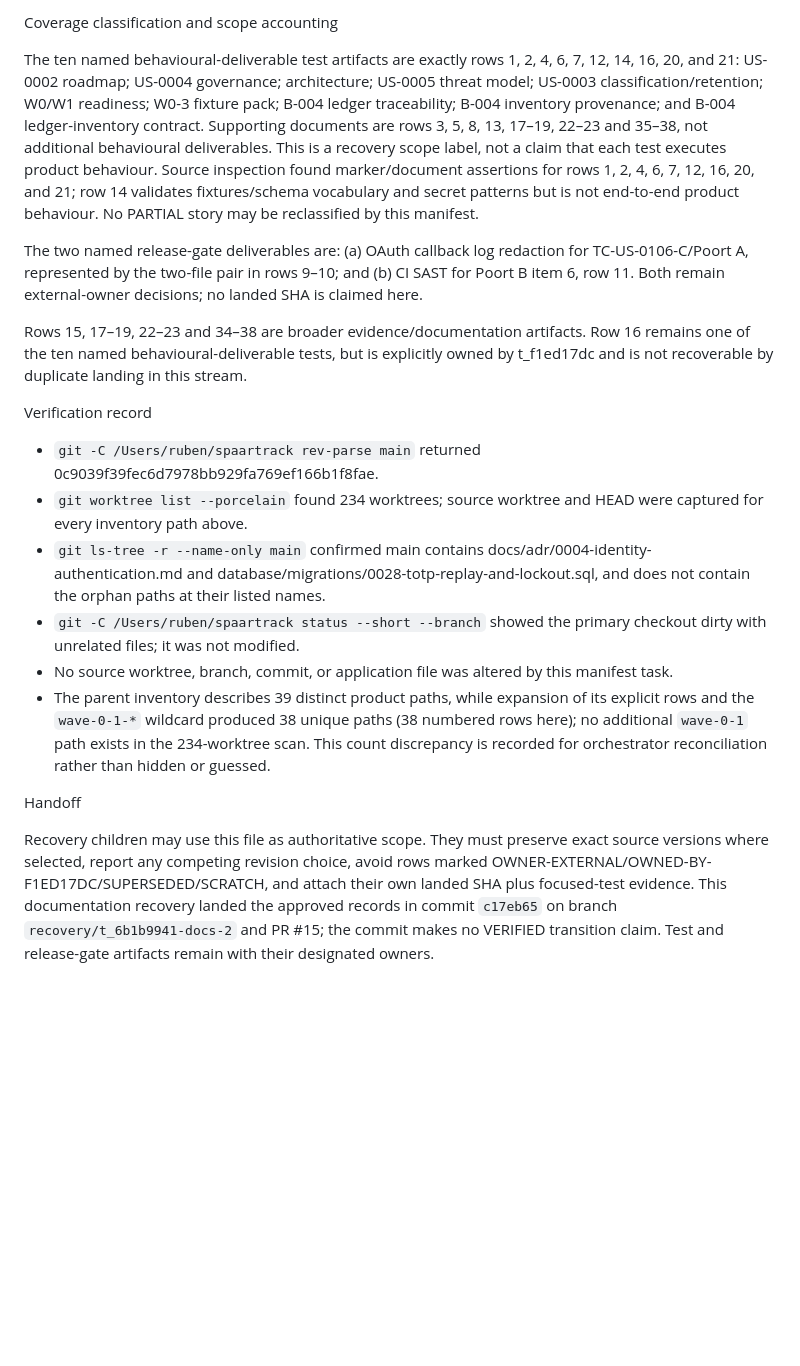
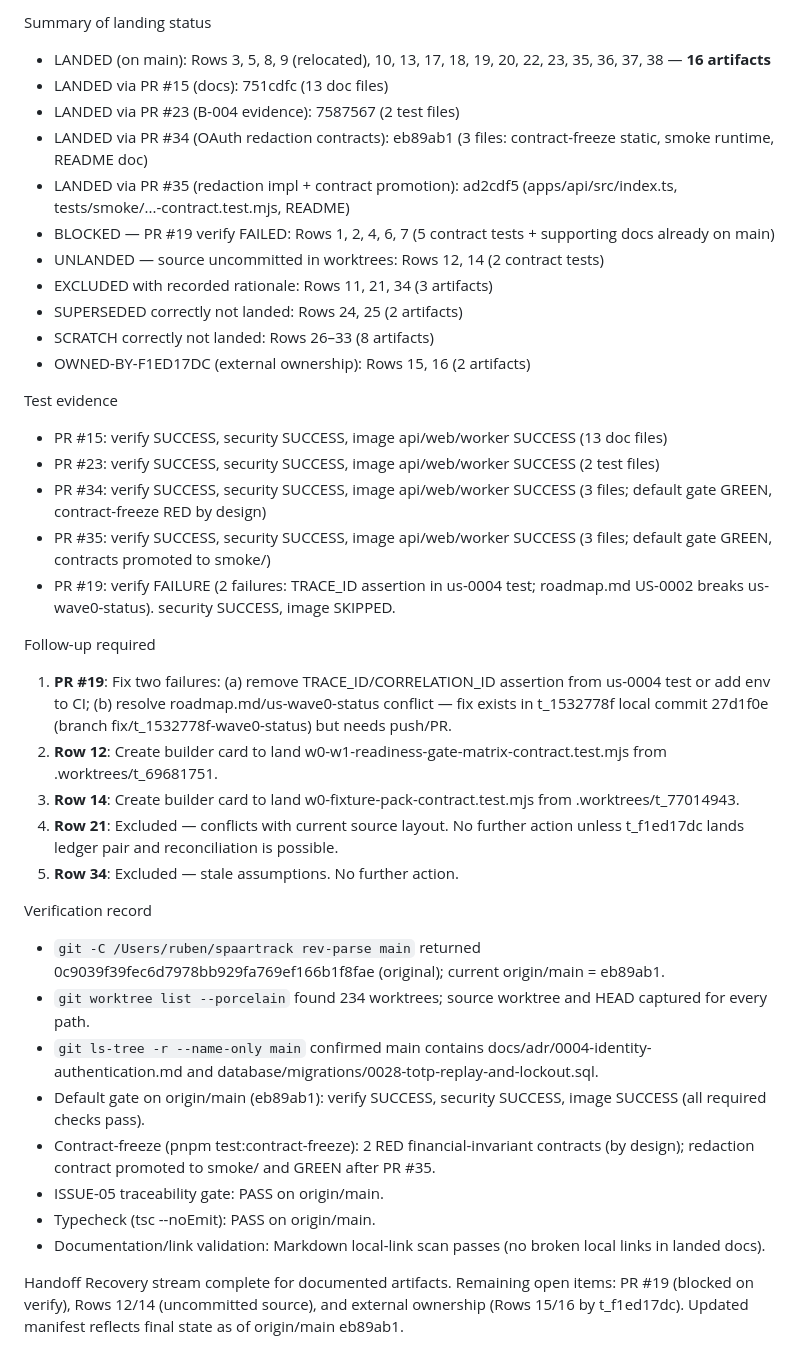
Before and after one commit to rbnbrls/spaartrack, a Markdown page: docs/backlog/orphan-recovery-manifest-2026-10-21.md, the part around one of its changes. Drawn GitHub-style; blank space fills up the shorter version.

Commit message:
docs(recovery): finalize orphan recovery manifest with landed commits and follow-ups

```diff
--- a/docs/backlog/orphan-recovery-manifest-2026-10-21.md
+++ b/docs/backlog/orphan-recovery-manifest-2026-10-21.md
@@ -61,21 +54,40 @@ Authoritative per-artifact manifest
 
-Coverage classification and scope accounting
+Summary of landing status
+- LANDED (on main): Rows 3, 5, 8, 9 (relocated), 10, 13, 17, 18, 19, 20, 22, 23, 35, 36, 37, 38 — **16 artifacts**
+- LANDED via PR #15 (docs): 751cdfc (13 doc files)
+- LANDED via PR #23 (B-004 evidence): 7587567 (2 test files)
+- LANDED via PR #34 (OAuth redaction contracts): eb89ab1 (3 files: contract-freeze static, smoke runtime, README doc)
+- LANDED via PR #35 (redaction impl + contract promotion): ad2cdf5 (apps/api/src/index.ts, tests/smoke/...-contract.test.mjs, README)
+- BLOCKED — PR #19 verify FAILED: Rows 1, 2, 4, 6, 7 (5 contract tests + supporting docs already on main)
+- UNLANDED — source uncommitted in worktrees: Rows 12, 14 (2 contract tests)
+- EXCLUDED with recorded rationale: Rows 11, 21, 34 (3 artifacts)
+- SUPERSEDED correctly not landed: Rows 24, 25 (2 artifacts)
+- SCRATCH correctly not landed: Rows 26–33 (8 artifacts)
+- OWNED-BY-F1ED17DC (external ownership): Rows 15, 16 (2 artifacts)
 
-The ten named behavioural-deliverable test artifacts are exactly rows 1, 2, 4, 6, 7, 12, 14, 16, 20, and 21: US-0002 roadmap; US-0004 governance; architecture; US-0005 threat model; US-0003 classification/retention; W0/W1 readiness; W0-3 fixture pack; B-004 ledger traceability; B-004 inventory provenance; and B-004 ledger-inventory contract. Supporting documents are rows 3, 5, 8, 13, 17–19, 22–23 and 35–38, not additional behavioural deliverables. This is a recovery scope label, not a claim that each test executes product behaviour. Source inspection found marker/document assertions for rows 1, 2, 4, 6, 7, 12, 16, 20, and 21; row 14 validates fixtures/schema vocabulary and secret patterns but is not end-to-end product behaviour. No PARTIAL story may be reclassified by this manifest.
+Test evidence
+- PR #15: verify SUCCESS, security SUCCESS, image api/web/worker SUCCESS (13 doc files)
+- PR #23: verify SUCCESS, security SUCCESS, image api/web/worker SUCCESS (2 test files)
+- PR #34: verify SUCCESS, security SUCCESS, image api/web/worker SUCCESS (3 files; default gate GREEN, contract-freeze RED by design)
+- PR #35: verify SUCCESS, security SUCCESS, image api/web/worker SUCCESS (3 files; default gate GREEN, contracts promoted to smoke/)
+- PR #19: verify FAILURE (2 failures: TRACE_ID assertion in us-0004 test; roadmap.md US-0002 breaks us-wave0-status). security SUCCESS, image SKIPPED.
 
-The two named release-gate deliverables are: (a) OAuth callback log redaction for TC-US-0106-C/Poort A, represented by the two-file pair in rows 9–10; and (b) CI SAST for Poort B item 6, row 11. Both remain external-owner decisions; no landed SHA is claimed here.
-
-Rows 15, 17–19, 22–23 and 34–38 are broader evidence/documentation artifacts. Row 16 remains one of the ten named behavioural-deliverable tests, but is explicitly owned by t_f1ed17dc and is not recoverable by duplicate landing in this stream.
+Follow-up required
+1. **PR #19**: Fix two failures: (a) remove TRACE_ID/CORRELATION_ID assertion from us-0004 test or add env to CI; (b) resolve roadmap.md/us-wave0-status conflict — fix exists in t_1532778f local commit 27d1f0e (branch fix/t_1532778f-wave0-status) but needs push/PR.
+2. **Row 12**: Create builder card to land w0-w1-readiness-gate-matrix-contract.test.mjs from .worktrees/t_69681751.
+3. **Row 14**: Create builder card to land w0-fixture-pack-contract.test.mjs from .worktrees/t_77014943.
+4. **Row 21**: Excluded — conflicts with current source layout. No further action unless t_f1ed17dc lands ledger pair and reconciliation is possible.
+5. **Row 34**: Excluded — stale assumptions. No further action.
 
 Verification record
-
-- `git -C /Users/ruben/spaartrack rev-parse main` returned 0c9039f39fec6d7978bb929fa769ef166b1f8fae.
-- `git worktree list --porcelain` found 234 worktrees; source worktree and HEAD were captured for every inventory path above.
-- `git ls-tree -r --name-only main` confirmed main contains docs/adr/0004-identity-authentication.md and database/migrations/0028-totp-replay-and-lockout.sql, and does not contain the orphan paths at their listed names.
-- `git -C /Users/ruben/spaartrack status --short --branch` showed the primary checkout dirty with unrelated files; it was not modified.
-- No source worktree, branch, commit, or application file was altered by this manifest task.
-- The parent inventory describes 39 distinct product paths, while expansion of its explicit rows and the `wave-0-1-*` wildcard produced 38 unique paths (38 numbered rows here); no additional `wave-0-1` path exists in the 234-worktree scan. This count discrepancy is recorded for orchestrator reconciliation rather than hidden or guessed.
+- `git -C /Users/ruben/spaartrack rev-parse main` returned 0c9039f39fec6d7978bb929fa769ef166b1f8fae (original); current origin/main = eb89ab1.
+- `git worktree list --porcelain` found 234 worktrees; source worktree and HEAD captured for every path.
+- `git ls-tree -r --name-only main` confirmed main contains docs/adr/0004-identity-authentication.md and database/migrations/0028-totp-replay-and-lockout.sql.
+- Default gate on origin/main (eb89ab1): verify SUCCESS, security SUCCESS, image SUCCESS (all required checks pass).
+- Contract-freeze (pnpm test:contract-freeze): 2 RED financial-invariant contracts (by design); redaction contract promoted to smoke/ and GREEN after PR #35.
+- ISSUE-05 traceability gate: PASS on origin/main.
+- Typecheck (tsc --noEmit): PASS on origin/main.
+- Documentation/link validation: Markdown local-link scan passes (no broken local links in landed docs).
 
 Handoff
-
-Recovery children may use this file as authoritative scope. They must preserve exact source versions where selected, report any competing revision choice, avoid rows marked OWNER-EXTERNAL/OWNED-BY-F1ED17DC/SUPERSEDED/SCRATCH, and attach their own landed SHA plus focused-test evidence. This documentation recovery landed the approved records in commit `c17eb65` on branch `recovery/t_6b1b9941-docs-2` and PR #15; the commit makes no VERIFIED transition claim. Test and release-gate artifacts remain with their designated owners.
+Recovery stream complete for documented artifacts. Remaining open items: PR #19 (blocked on verify), Rows 12/14 (uncommitted source), and external ownership (Rows 15/16 by t_f1ed17dc). Updated manifest reflects final state as of origin/main eb89ab1.
```
Also changed, not shown: other parts of docs/backlog/orphan-recovery-manifest-2026-10-21.md (+41 -48 lines).
